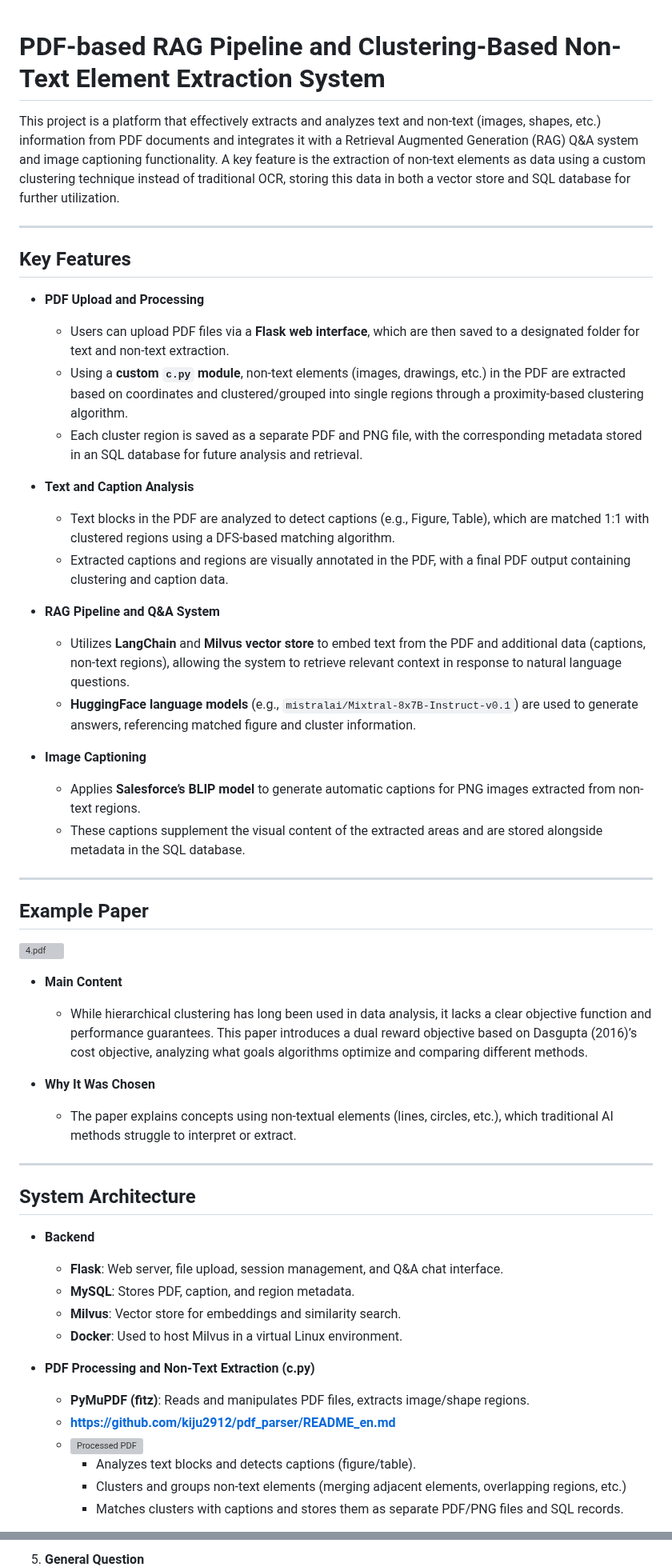
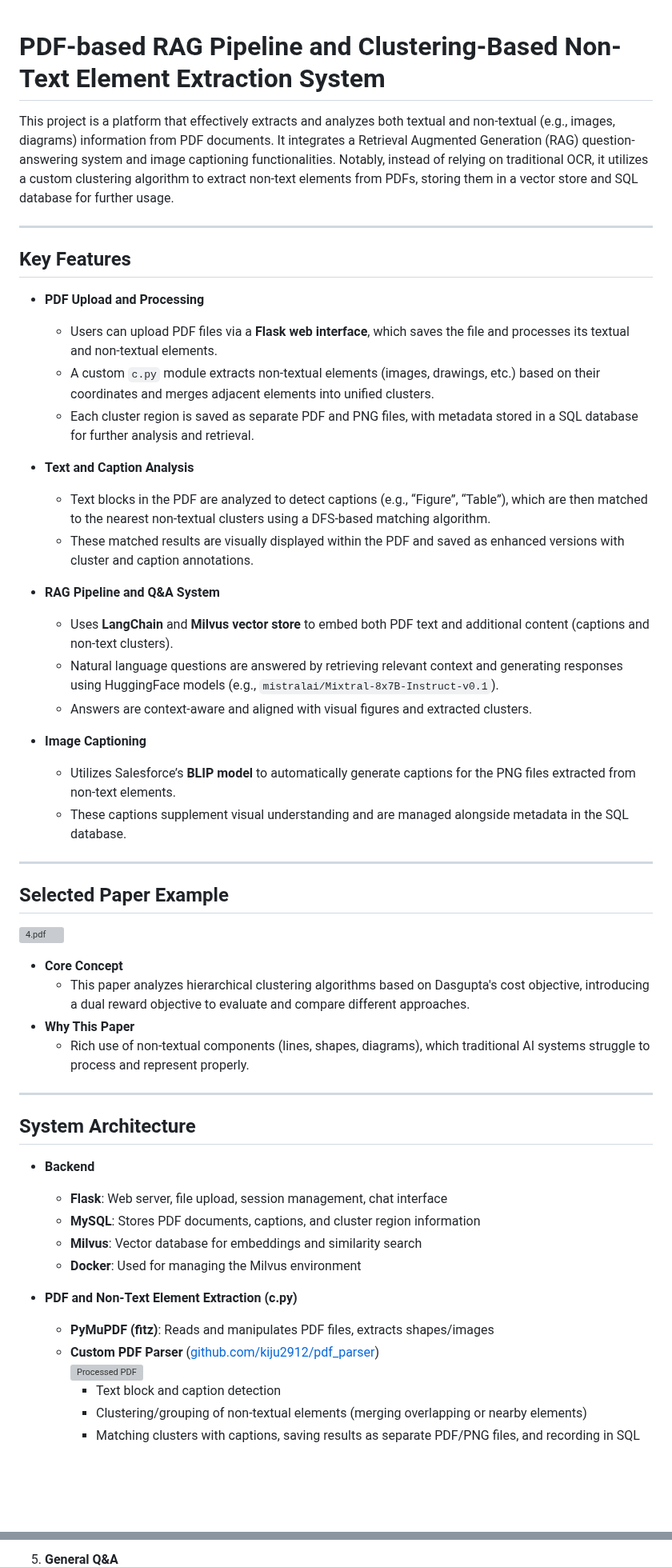
Before and after one commit to kiju2912/pdf_rag, a Markdown page: README_en.md, 2 parts joined by grey strips. Shown at 80% size. GitHub-like rendering; blank space fills up the shorter version; grey boxes are pictures that could not be loaded.

```diff
--- a/README_en.md
+++ b/README_en.md
@@ -1,55 +1,55 @@
+
 # PDF-based RAG Pipeline and Clustering-Based Non-Text Element Extraction System
 
-This project is a platform that effectively extracts and analyzes text and non-text (images, shapes, etc.) information from PDF documents and integrates it with a Retrieval Augmented Generation (RAG) Q&A system and image captioning functionality. A key feature is the extraction of non-text elements as data using a custom clustering technique instead of traditional OCR, storing this data in both a vector store and SQL database for further utilization.
+This project is a platform that effectively extracts and analyzes both textual and non-textual (e.g., images, diagrams) information from PDF documents. It integrates a Retrieval Augmented Generation (RAG) question-answering system and image captioning functionalities. Notably, instead of relying on traditional OCR, it utilizes a custom clustering algorithm to extract non-text elements from PDFs, storing them in a vector store and SQL database for further usage.
 
 ---
 
 ## Key Features
 
 - **PDF Upload and Processing**
-  - Users can upload PDF files via a **Flask web interface**, which are then saved to a designated folder for text and non-text extraction.
-  - Using a **custom `c.py` module**, non-text elements (images, drawings, etc.) in the PDF are extracted based on coordinates and clustered/grouped into single regions through a proximity-based clustering algorithm.
-  - Each cluster region is saved as a separate PDF and PNG file, with the corresponding metadata stored in an SQL database for future analysis and retrieval.
+  - Users can upload PDF files via a **Flask web interface**, which saves the file and processes its textual and non-textual elements.
+  - A custom `c.py` module extracts non-textual elements (images, drawings, etc.) based on their coordinates and merges adjacent elements into unified clusters.
+  - Each cluster region is saved as separate PDF and PNG files, with metadata stored in a SQL database for further analysis and retrieval.
 
 - **Text and Caption Analysis**
-  - Text blocks in the PDF are analyzed to detect captions (e.g., Figure, Table), which are matched 1:1 with clustered regions using a DFS-based matching algorithm.
-  - Extracted captions and regions are visually annotated in the PDF, with a final PDF output containing clustering and caption data.
+  - Text blocks in the PDF are analyzed to detect captions (e.g., “Figure”, “Table”), which are then matched to the nearest non-textual clusters using a DFS-based matching algorithm.
+  - These matched results are visually displayed within the PDF and saved as enhanced versions with cluster and caption annotations.
 
 - **RAG Pipeline and Q&A System**
-  - Utilizes **LangChain** and **Milvus vector store** to embed text from the PDF and additional data (captions, non-text regions), allowing the system to retrieve relevant context in response to natural language questions.
-  - **HuggingFace language models** (e.g., `mistralai/Mixtral-8x7B-Instruct-v0.1`) are used to generate answers, referencing matched figure and cluster information.
+  - Uses **LangChain** and **Milvus vector store** to embed both PDF text and additional content (captions and non-text clusters).
+  - Natural language questions are answered by retrieving relevant context and generating responses using HuggingFace models (e.g., `mistralai/Mixtral-8x7B-Instruct-v0.1`).
+  - Answers are context-aware and aligned with visual figures and extracted clusters.
 
 - **Image Captioning**
-  - Applies **Salesforce’s BLIP model** to generate automatic captions for PNG images extracted from non-text regions.
-  - These captions supplement the visual content of the extracted areas and are stored alongside metadata in the SQL database.
+  - Utilizes Salesforce’s **BLIP model** to automatically generate captions for the PNG files extracted from non-text elements.
+  - These captions supplement visual understanding and are managed alongside metadata in the SQL database.
 
 ---
 
-## Example Paper
+## Selected Paper Example
 
 ![4.pdf](./data/4.pdf)
-
-- **Main Content**
-   - While hierarchical clustering has long been used in data analysis, it lacks a clear objective function and performance guarantees. This paper introduces a dual reward objective based on Dasgupta (2016)’s cost objective, analyzing what goals algorithms optimize and comparing different methods.
-
-- **Why It Was Chosen**
-   - The paper explains concepts using non-textual elements (lines, circles, etc.), which traditional AI methods struggle to interpret or extract.
+- **Core Concept**
+  - This paper analyzes hierarchical clustering algorithms based on Dasgupta's cost objective, introducing a dual reward objective to evaluate and compare different approaches.
+- **Why This Paper**
+  - Rich use of non-textual components (lines, shapes, diagrams), which traditional AI systems struggle to process and represent properly.
 
 ---
 
 ## System Architecture
 
 - **Backend**
-  - **Flask**: Web server, file upload, session management, and Q&A chat interface.
-  - **MySQL**: Stores PDF, caption, and region metadata.
-  - **Milvus**: Vector store for embeddings and similarity search.
-  - **Docker**: Used to host Milvus in a virtual Linux environment.
+  - **Flask**: Web server, file upload, session management, chat interface
+  - **MySQL**: Stores PDF documents, captions, and cluster region information
+  - **Milvus**: Vector database for embeddings and similarity search
+  - **Docker**: Used for managing the Milvus environment
 
-- **PDF Processing and Non-Text Extraction (c.py)**
-  - **PyMuPDF (fitz)**: Reads and manipulates PDF files, extracts image/shape regions.
-  - **[https://github.com/kiju2912/pdf_parser/README_en.md](https://github.com/kiju2912/pdf_parser/blob/main/README_en.md)**
-  - ![Processed PDF](./clustered/4.pdf)
-    - Analyzes text blocks and detects captions (figure/table).
-    - Clusters and groups non-text elements (merging adjacent elements, overlapping regions, etc.)
-    - Matches clusters with captions and stores them as separate PDF/PNG files and SQL records.
+- **PDF and Non-Text Element Extraction (c.py)**
+  - **PyMuPDF (fitz)**: Reads and manipulates PDF files, extracts shapes/images
+  - **Custom PDF Parser** ([github.com/kiju2912/pdf_parser](https://github.com/kiju2912/pdf_parser))
+    ![Processed PDF](./clustered/4.pdf)
+    - Text block and caption detection
+    - Clustering/grouping of non-textual elements (merging overlapping or nearby elements)
+    - Matching clusters with captions, saving results as separate PDF/PNG files, and recording in SQL
 
@@ -87,3 +86,3 @@ These screenshots illustrate key features and the UI:
 
-5. **General Question**
+5. **General Q&A**
    ![General Q](./readme/일반질문.png)
```
Also changed, not shown: other parts of README_en.md (+55 -67 lines).
